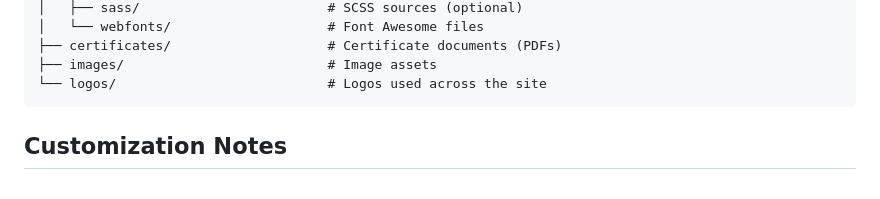
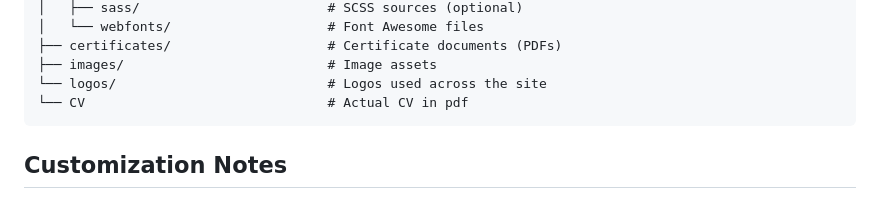
Before and after one commit to NowackiAdrian/PortfolioWebsite, a Markdown page: README.md, the part around the change. Drawn GitHub-style.

Commit message:
Update README to include CV feature

````diff
--- a/README.md
+++ b/README.md
@@ -70,6 +70,7 @@ PortfolioWebsite/
 ├── certificates/                    # Certificate documents (PDFs)
 ├── images/                          # Image assets
 └── logos/                           # Logos used across the site
+└── CV                               # Actual CV in pdf
 ```
 
 ## Customization Notes
````
